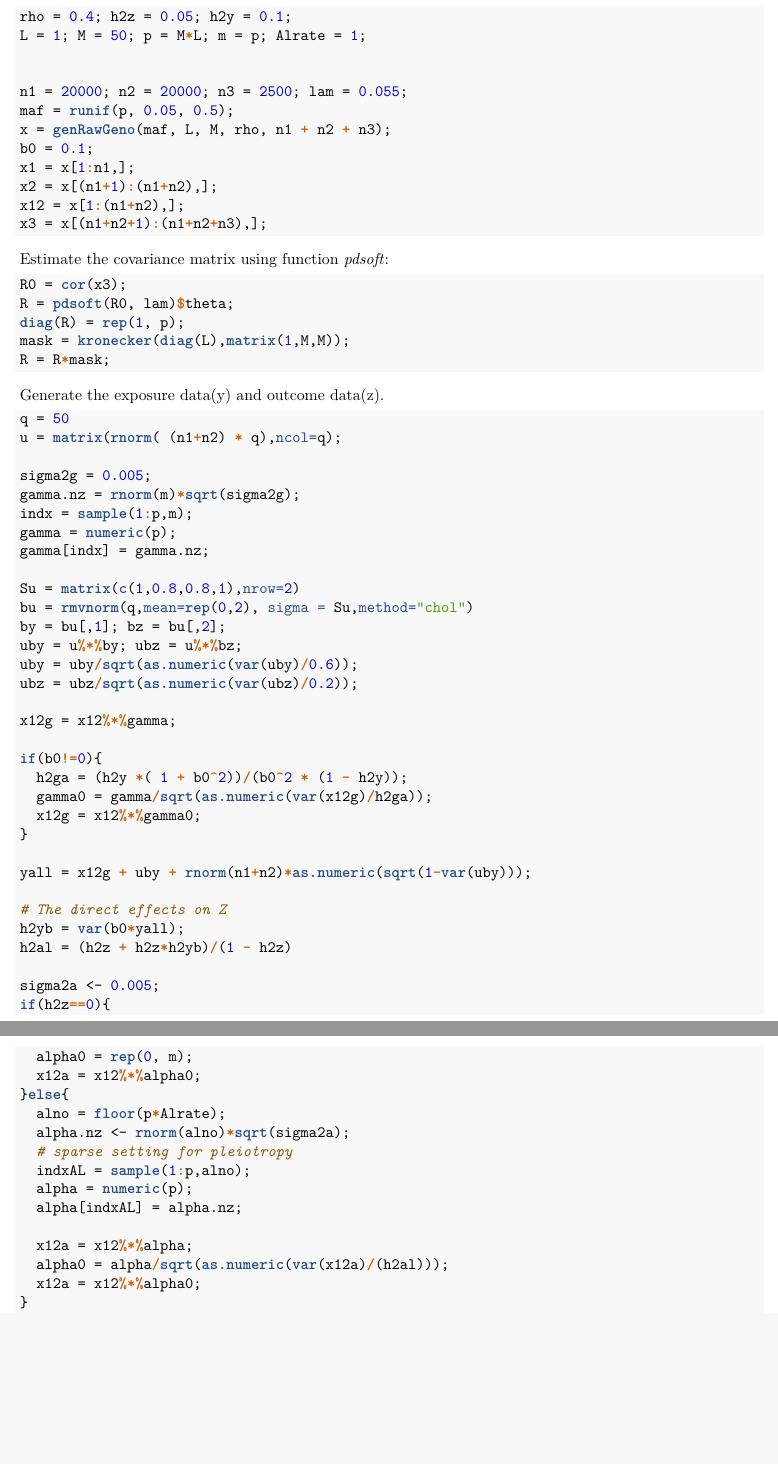
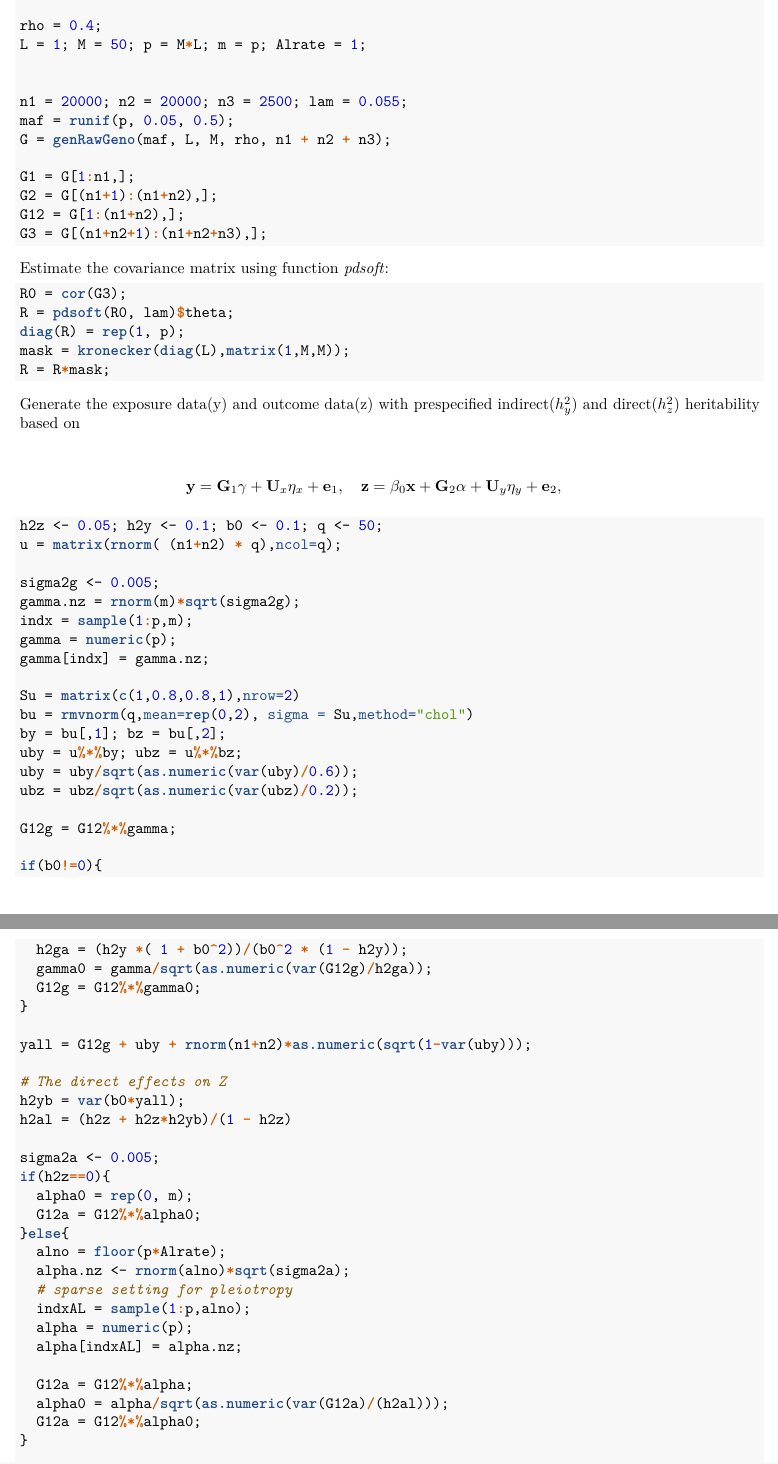
Before and after one commit to sqsun/MR.LDP, an R Markdown document (vignettes/MRLDP.Rmd): two parts of pages 2 and 3 of 4, joined at a grey line, cut at the place of the change, the shorter picture padded with empty space. The pictures show the output file vignettes/MRLDP.pdf that the author committed with the source.

Commit message:
Add files via upload

````diff
--- a/vignettes/MRLDP.Rmd
+++ b/vignettes/MRLDP.Rmd
@@ -53,33 +61,38 @@ genRawGeno <- function(maf, L, M, rho, n){
   }
   return(X)
 }
-rho = 0.4; h2z = 0.05; h2y = 0.1;
+
+rho = 0.4;
 L = 1; M = 50; p = M*L; m = p; Alrate = 1;
 
 
 n1 = 20000; n2 = 20000; n3 = 2500; lam = 0.055;
 maf = runif(p, 0.05, 0.5);
-x = genRawGeno(maf, L, M, rho, n1 + n2 + n3);
-b0 = 0.1;
-x1 = x[1:n1,];
-x2 = x[(n1+1):(n1+n2),];
-x12 = x[1:(n1+n2),];
-x3 = x[(n1+n2+1):(n1+n2+n3),];
+G = genRawGeno(maf, L, M, rho, n1 + n2 + n3);
+
+G1 = G[1:n1,];
+G2 = G[(n1+1):(n1+n2),];
+G12 = G[1:(n1+n2),];
+G3 = G[(n1+n2+1):(n1+n2+n3),];
 ```
 Estimate the covariance matrix using function _pdsoft_:
 ```{r}
-R0 = cor(x3);
+R0 = cor(G3);
 R = pdsoft(R0, lam)$theta;
 diag(R) = rep(1, p);
 mask = kronecker(diag(L),matrix(1,M,M));
 R = R*mask;
 ```
-Generate the exposure data(y) and outcome data(z).
+Generate the exposure data(y) and outcome data(z) with prespecified indirect($h_y^2$) and direct($h_{z}^2$) heritability based on
+\begin{eqnarray*}
+\mathbf{y} = \mathbf{G}_1\mathbf{\gamma} +\mathbf{U}_x  \mathbf{\eta}_x  + \mathbf{e}_1,\quad \mathbf{z} = \beta_0 \mathbf{x} + \mathbf{G}_2 \mathbf{\alpha} +  \mathbf{U}_y\mathbf{\eta}_y+ \mathbf{e}_2,
+\end{eqnarray*}
+
 ```{r}
-q = 50
+h2z <- 0.05; h2y <- 0.1; b0 <- 0.1; q <- 50;
 u = matrix(rnorm( (n1+n2) * q),ncol=q);
 
-sigma2g = 0.005;
+sigma2g <- 0.005;
 gamma.nz = rnorm(m)*sqrt(sigma2g);
 indx = sample(1:p,m);
 gamma = numeric(p);
@@ -92,15 +105,15 @@ uby = u%*%by; ubz = u%*%bz;
 uby = uby/sqrt(as.numeric(var(uby)/0.6));
 ubz = ubz/sqrt(as.numeric(var(ubz)/0.2));
 
-x12g = x12%*%gamma;
+G12g = G12%*%gamma;
 
 if(b0!=0){
   h2ga = (h2y *( 1 + b0^2))/(b0^2 * (1 - h2y));
-  gamma0 = gamma/sqrt(as.numeric(var(x12g)/h2ga));
-  x12g = x12%*%gamma0;
+  gamma0 = gamma/sqrt(as.numeric(var(G12g)/h2ga));
+  G12g = G12%*%gamma0;
 }
 
-yall = x12g + uby + rnorm(n1+n2)*as.numeric(sqrt(1-var(uby)));
+yall = G12g + uby + rnorm(n1+n2)*as.numeric(sqrt(1-var(uby)));
 
 # The direct effects on Z
 h2yb = var(b0*yall);
@@ -109,7 +122,7 @@ h2al = (h2z + h2z*h2yb)/(1 - h2z)
 sigma2a <- 0.005;
 if(h2z==0){
   alpha0 = rep(0, m);
-  x12a = x12%*%alpha0;
+  G12a = G12%*%alpha0;
 }else{
   alno = floor(p*Alrate);
   alpha.nz <- rnorm(alno)*sqrt(sigma2a);
@@ -118,7 +131,7 @@ if(h2z==0){
   alpha = numeric(p);
   alpha[indxAL] = alpha.nz;
 
-  x12a = x12%*%alpha;
-  alpha0 = alpha/sqrt(as.numeric(var(x12a)/(h2al)));
-  x12a = x12%*%alpha0;
+  G12a = G12%*%alpha;
+  alpha0 = alpha/sqrt(as.numeric(var(G12a)/(h2al)));
+  G12a = G12%*%alpha0;
 }
````
Also changed, not shown: vignettes/MRLDP.html, vignettes/MRLDP.pdf, vignettes/MRLDP.Rmd (44 more changed lines).
